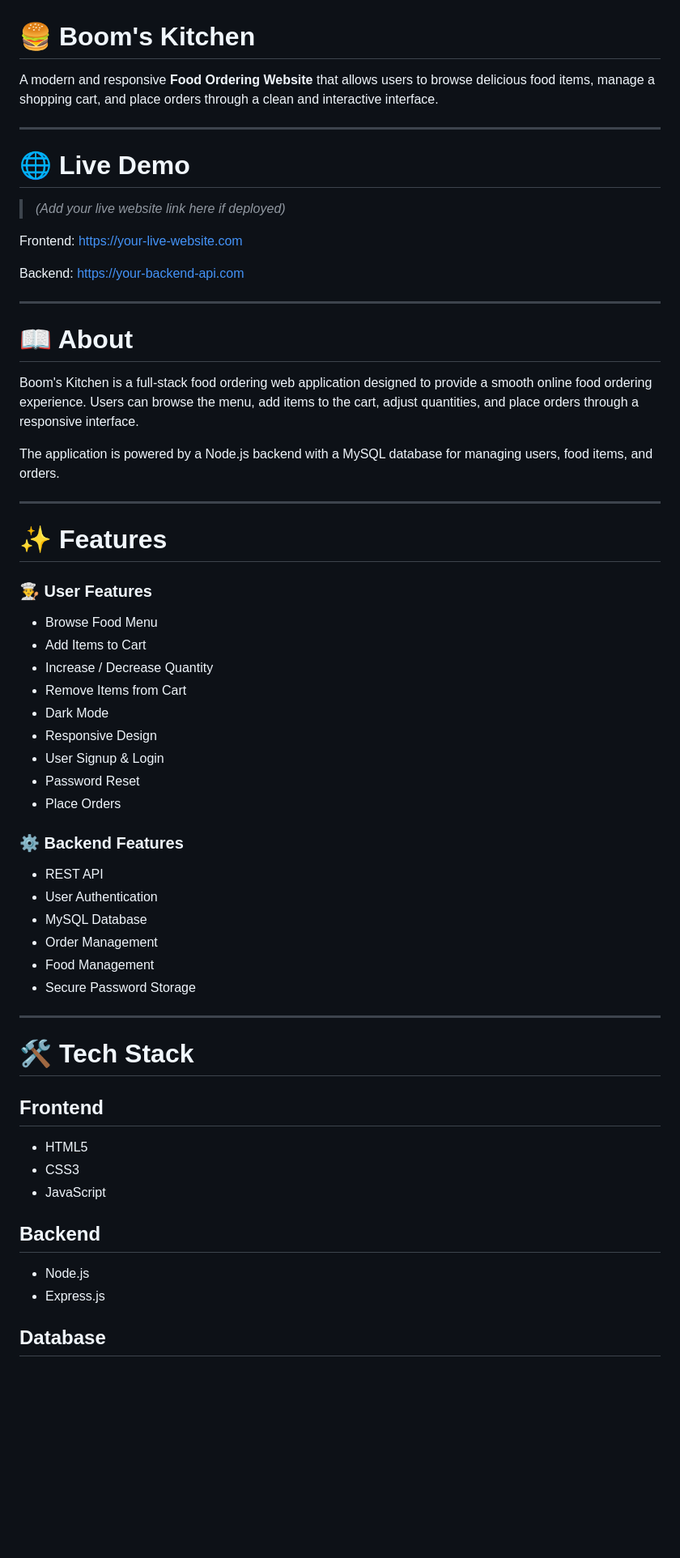
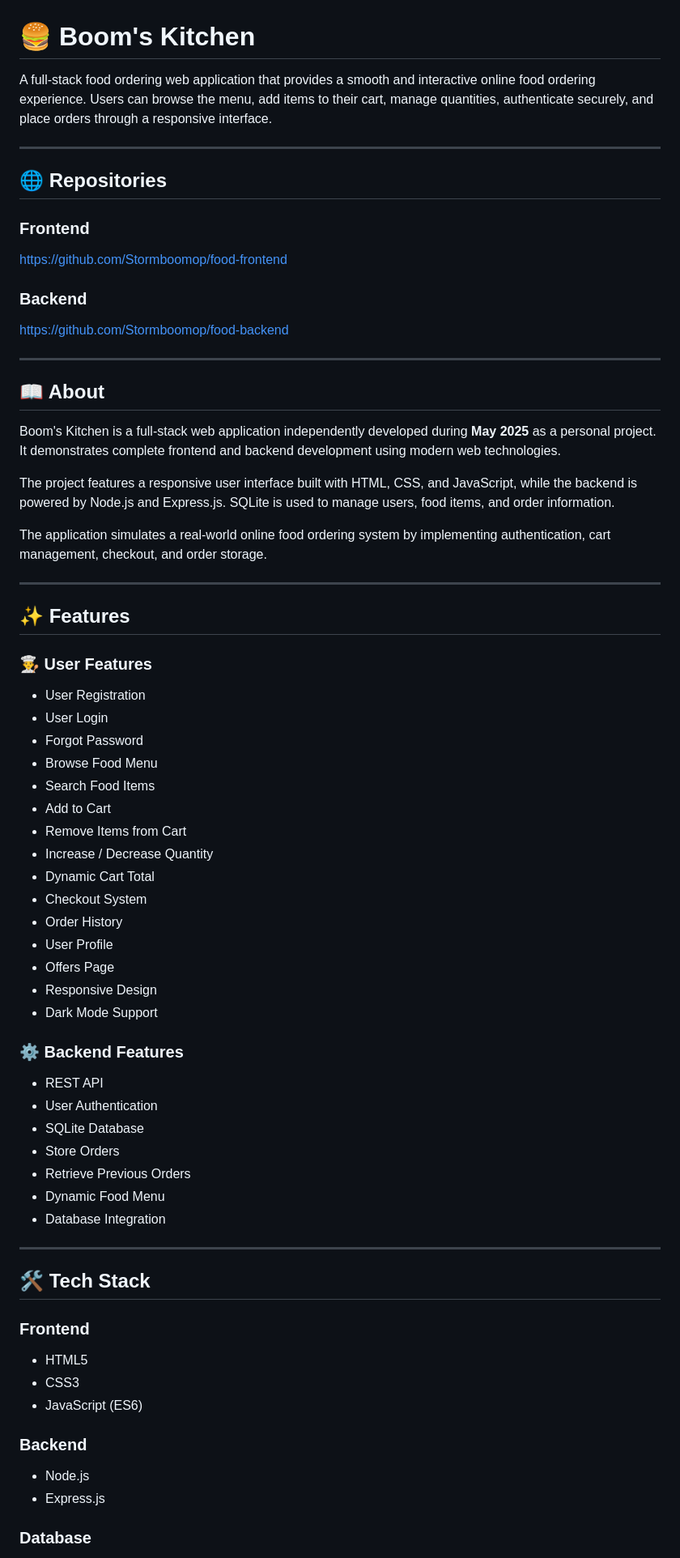
Before and after one commit to Stormboomop/food-frontend, a Markdown page: README.md, the part around one of its changes. Shown at 81% size. Drawn GitHub-style; blank space fills up the shorter version.

```diff
--- a/README.md
+++ b/README.md
@@ -1,66 +1,75 @@
 # 🍔 Boom's Kitchen
 
-A modern and responsive **Food Ordering Website** that allows users to browse delicious food items, manage a shopping cart, and place orders through a clean and interactive interface.
+A full-stack food ordering web application that provides a smooth and interactive online food ordering experience. Users can browse the menu, add items to their cart, manage quantities, authenticate securely, and place orders through a responsive interface.
 
 ---
 
-# 🌐 Live Demo
+## 🌐 Repositories
 
-> *(Add your live website link here if deployed)*
+### Frontend
 
-Frontend:
-https://your-live-website.com
+https://github.com/Stormboomop/food-frontend
 
-Backend:
-https://your-backend-api.com
+### Backend
+
+https://github.com/Stormboomop/food-backend
 
 ---
 
-# 📖 About
+## 📖 About
 
-Boom's Kitchen is a full-stack food ordering web application designed to provide a smooth online food ordering experience. Users can browse the menu, add items to the cart, adjust quantities, and place orders through a responsive interface.
+Boom's Kitchen is a full-stack web application independently developed during **May 2025** as a personal project. It demonstrates complete frontend and backend development using modern web technologies.
 
-The application is powered by a Node.js backend with a MySQL database for managing users, food items, and orders.
+The project features a responsive user interface built with HTML, CSS, and JavaScript, while the backend is powered by Node.js and Express.js. SQLite is used to manage users, food items, and order information.
+
+The application simulates a real-world online food ordering system by implementing authentication, cart management, checkout, and order storage.
 
 ---
 
-# ✨ Features
+## ✨ Features
 
 ### 👨‍🍳 User Features
 
+- User Registration
+- User Login
+- Forgot Password
 - Browse Food Menu
-- Add Items to Cart
+- Search Food Items
+- Add to Cart
+- Remove Items from Cart
 - Increase / Decrease Quantity
-- Remove Items from Cart
-- Dark Mode
+- Dynamic Cart Total
+- Checkout System
+- Order History
+- User Profile
+- Offers Page
 - Responsive Design
-- User Signup & Login
-- Password Reset
-- Place Orders
+- Dark Mode Support
 
 ### ⚙️ Backend Features
 
 - REST API
 - User Authentication
-- MySQL Database
-- Order Management
-- Food Management
-- Secure Password Storage
+- SQLite Database
+- Store Orders
+- Retrieve Previous Orders
+- Dynamic Food Menu
+- Database Integration
 
 ---
 
-# 🛠 Tech Stack
+## 🛠 Tech Stack
 
-## Frontend
+### Frontend
 
 - HTML5
 - CSS3
-- JavaScript
+- JavaScript (ES6)
 
-## Backend
+### Backend
 
 - Node.js
 - Express.js
 
-## Database
+### Database
 
```
Also changed, not shown: other parts of README.md (+87 -95 lines).
